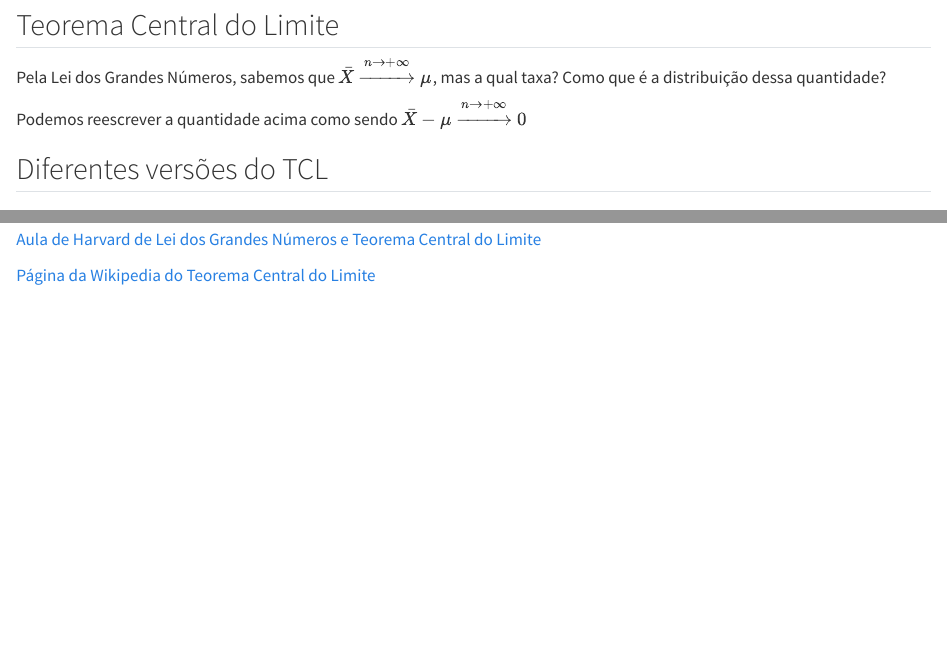
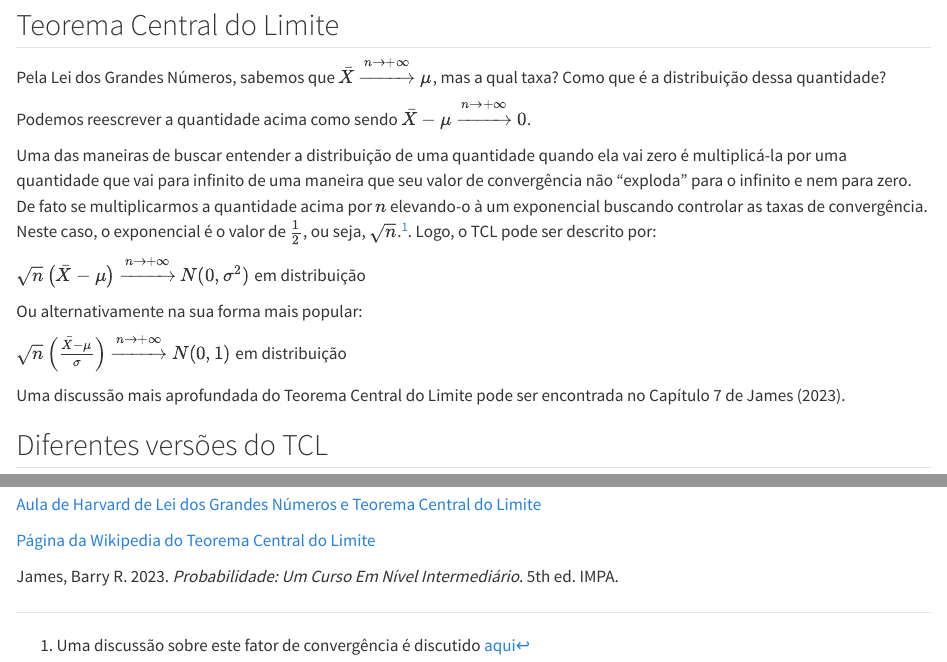
Before and after one commit to renanxcortes/quarto_teste_2, a Quarto document (Probabilidade/TCL.qmd): the page in a window 1100 px wide, from 350 px down, and a second part further down, joined at a grey line. Rendered offline with R 4.5, knitr and Pandoc in place of Quarto, with nearby package versions.

Commit message:
enrich tcl

```diff
--- a/Probabilidade/TCL.qmd
+++ b/Probabilidade/TCL.qmd
@@ -27,17 +27,24 @@ Além disso, defina $\bar{X} = \frac{\sum_{i=1}^{n}{X_i}}{n}$.
 
 Pela Lei dos Grandes Números, sabemos que $\bar{X} \xrightarrow{n \rightarrow + \infty} \mu$, mas a qual taxa? Como que é a distribuição dessa quantidade?
 
-Podemos reescrever a quantidade acima como sendo $\bar{X} - \mu \xrightarrow{n \rightarrow + \infty} 0$
+Podemos reescrever a quantidade acima como sendo $\bar{X} - \mu \xrightarrow{n \rightarrow + \infty} 0$.
 
+Uma das maneiras de buscar entender a distribuição de uma quantidade quando ela vai zero é multiplicá-la por uma quantidade que vai para infinito de uma maneira que seu valor de convergência não "exploda" para o infinito e nem para zero. De fato se multiplicarmos a quantidade acima por $n$ elevando-o à um exponencial buscando controlar as taxas de convergência. Neste caso, o exponencial é o valor de $\frac{1}{2}$, ou seja, $\sqrt{n}$.^[Uma discussão sobre este fator de convergência é discutido [aqui](https://stats.stackexchange.com/questions/36113/where-does-sqrtn-come-from-in-central-limit-theorem-clt)]. Logo, o TCL pode ser descrito por:
+
+$\sqrt{n} \left(\bar{X} - \mu \right) \xrightarrow{n \rightarrow + \infty} N(0, \sigma^{2})$ em distribuição
+
+Ou alternativamente na sua forma mais popular:
+
+
+$\sqrt{n} \left(\frac{\bar{X} - \mu}{\sigma} \right) \xrightarrow{n \rightarrow + \infty} N(0, 1)$ em distribuição
+
+Uma discussão mais aprofundada do Teorema Central do Limite pode ser encontrada no Capítulo 7 de @barryjames2023.
 
 ## Diferentes versões do TCL
 
-
 ## Exemplo Computacional
 
-
 ## Usando o TCL pra aproximar a Binomial pela Normal
-
 
 # Links Úteis:
 
```
Also changed, not shown: docs/search.json, 1 other file.
